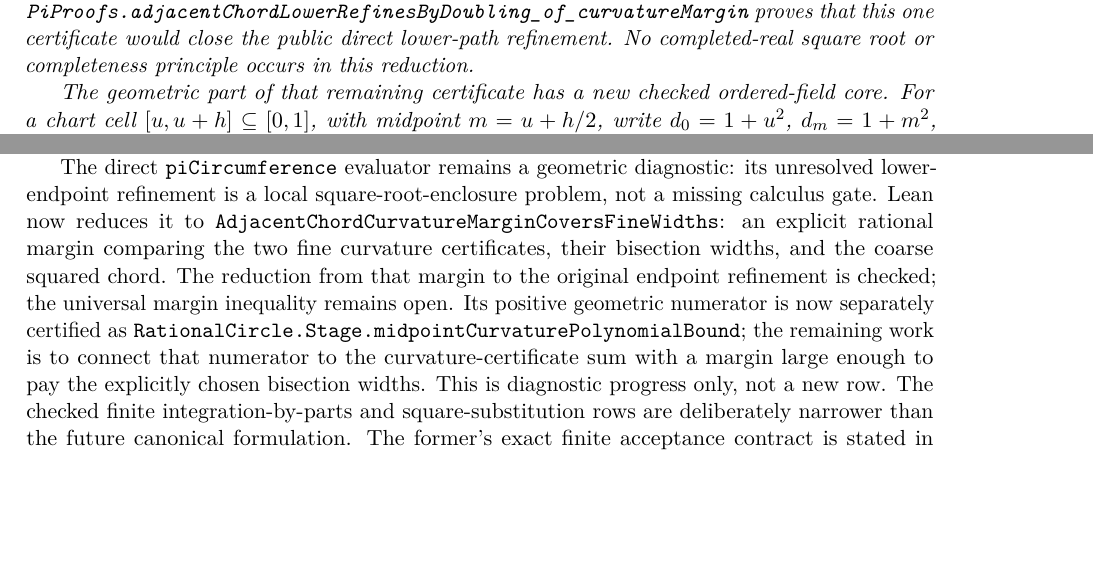
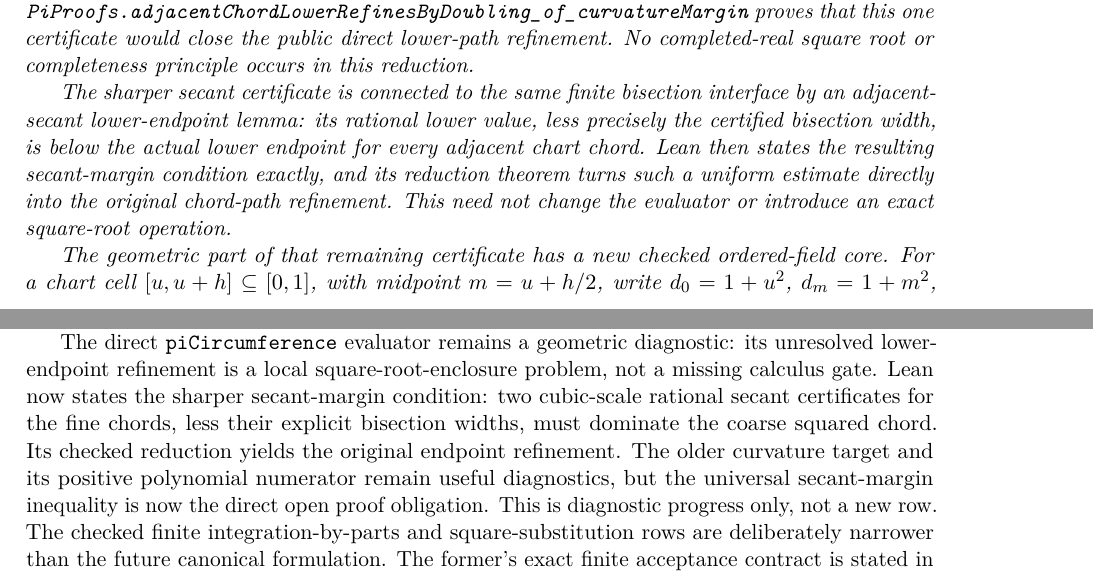
Before and after one commit to liuyao12/computable-analysis, a LaTeX thesis (blueprint/src/web.tex, which reads blueprint/src/02-rational-circle-trigonometry.tex, blueprint/src/pi-scoreboard-table.tex): two parts of pages 29 and 144 of 153 before the commit and two parts of pages 29 and 145 of 154 after it, joined at a grey line, cut so that both start at the same text, the shorter picture padded with empty space. Compiled offline with pdfLaTeX.

Commit message:
Connect secant margins to chord refinement

```diff
--- a/blueprint/src/02-rational-circle-trigonometry.tex
+++ b/blueprint/src/02-rational-circle-trigonometry.tex
@@ -815,6 +815,14 @@ universal rational inequality as
 proves that this one certificate would close the public direct lower-path
 refinement.  No completed-real square root or completeness principle occurs in
 this reduction.
+
+The sharper secant certificate is connected to the same finite bisection
+interface by an adjacent-secant lower-endpoint lemma: its rational lower value,
+less precisely the certified bisection width, is below the actual lower
+endpoint for every adjacent chart chord.  Lean then states the resulting
+secant-margin condition exactly, and its reduction theorem turns such a
+uniform estimate directly into the original chord-path refinement.  This need
+not change the evaluator or introduce an exact square-root operation.
 
 The geometric part of that remaining certificate has a new checked
 ordered-field core.  For a chart cell \([u,u+h]\subseteq[0,1]\), with midpoint
--- a/blueprint/src/pi-scoreboard-table.tex
+++ b/blueprint/src/pi-scoreboard-table.tex
@@ -118,16 +118,13 @@ presentation.
 
 The direct \code{piCircumference} evaluator remains a geometric diagnostic:
 its unresolved lower-endpoint refinement is a local square-root-enclosure
-problem, not a missing calculus gate.  Lean now reduces it to
-\code{AdjacentChordCurvatureMarginCoversFineWidths}: an explicit rational
-margin comparing the two fine curvature certificates, their bisection widths,
-and the coarse squared chord.  The reduction from that margin to the original
-endpoint refinement is checked; the universal margin inequality remains open.
-Its positive geometric numerator is now separately certified as
-\code{RationalCircle.Stage.midpointCurvaturePolynomialBound}; the remaining
-work is to connect that numerator to the curvature-certificate sum with a
-margin large enough to pay the explicitly chosen bisection widths.  This is
-diagnostic progress only, not a new row.
+problem, not a missing calculus gate.  Lean now states the sharper secant-margin
+condition: two cubic-scale rational secant certificates for the fine chords,
+less their explicit bisection widths, must dominate the coarse squared chord.
+Its checked reduction yields the original endpoint refinement.  The older
+curvature target and its positive polynomial numerator remain useful
+diagnostics, but the universal secant-margin inequality is now the direct open
+proof obligation.  This is diagnostic progress only, not a new row.
 The checked finite integration-by-parts and square-substitution rows are
 deliberately narrower than the future canonical formulation.  The former's
 exact finite acceptance contract is stated in
```
Also changed, not shown: FORMALIZATION_GUIDE.md (+8 -0 lines), GOALS.md (+8 -2 lines), 2 other files.
